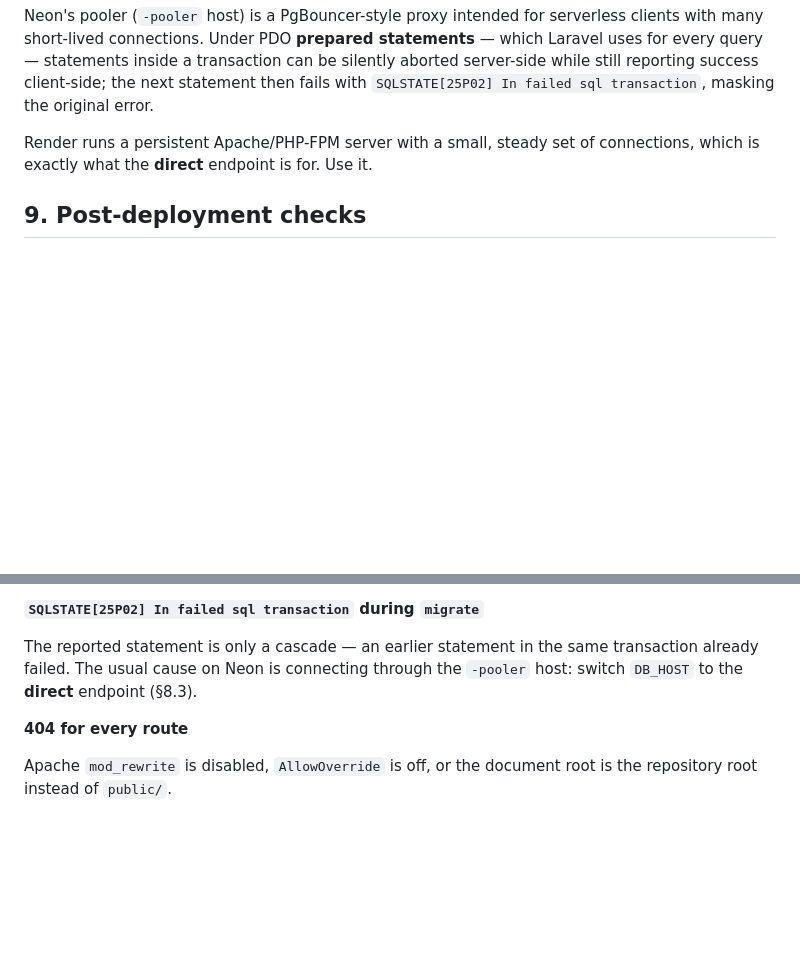
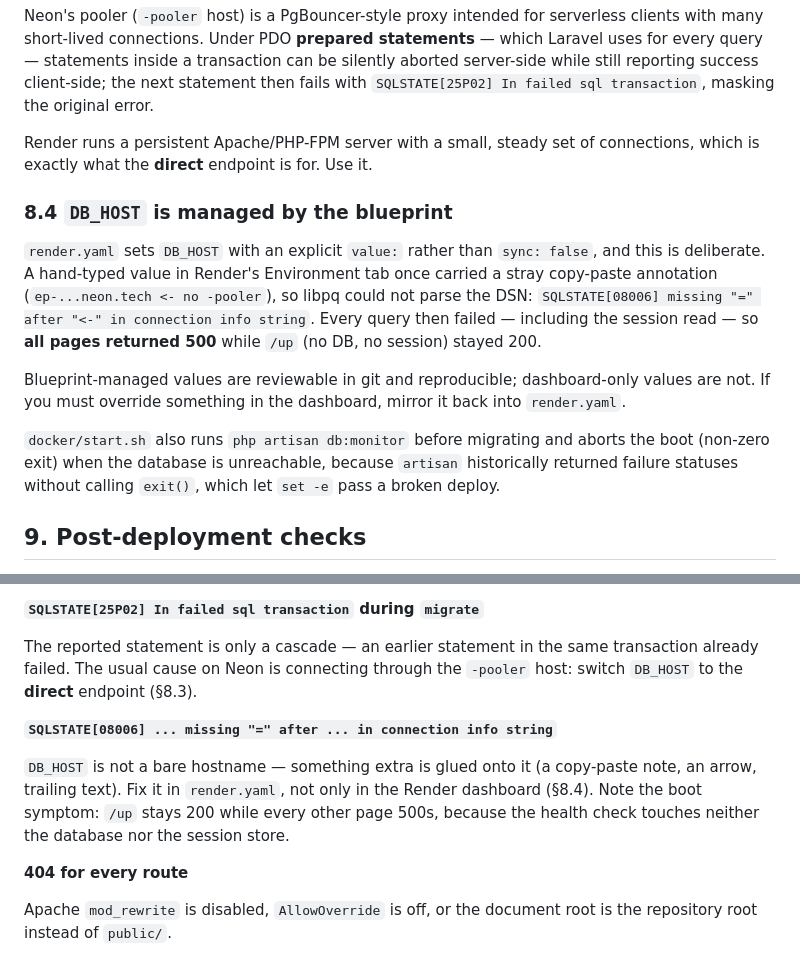
Before and after one commit to natskie101/osas_beacon, a Markdown page: docs/DEPLOYMENT.md, 2 parts joined by grey strips. Drawn GitHub-style; blank space fills up the shorter version.

Commit message:
Document the SQLSTATE 08006 DSN incident and blueprint-managed DB_HOST

```diff
--- a/docs/DEPLOYMENT.md
+++ b/docs/DEPLOYMENT.md
@@ -225,6 +225,25 @@ client-side; the next statement then fails with
 Render runs a persistent Apache/PHP-FPM server with a small, steady set of
 connections, which is exactly what the **direct** endpoint is for. Use it.
 
+### 8.4 `DB_HOST` is managed by the blueprint
+
+`render.yaml` sets `DB_HOST` with an explicit `value:` rather than
+`sync: false`, and this is deliberate. A hand-typed value in Render's
+Environment tab once carried a stray copy-paste annotation
+(`ep-...neon.tech <- no -pooler`), so libpq could not parse the DSN:
+`SQLSTATE[08006] missing "=" after "<-" in connection info string`.
+Every query then failed — including the session read — so **all pages
+returned 500** while `/up` (no DB, no session) stayed 200.
+
+Blueprint-managed values are reviewable in git and reproducible;
+dashboard-only values are not. If you must override something in the
+dashboard, mirror it back into `render.yaml`.
+
+`docker/start.sh` also runs `php artisan db:monitor` before migrating
+and aborts the boot (non-zero exit) when the database is unreachable,
+because `artisan` historically returned failure statuses without
+calling `exit()`, which let `set -e` pass a broken deploy.
+
 ## 9. Post-deployment checks
 
 - Visit `/login` and sign in as each role.
@@ -256,6 +275,14 @@ The reported statement is only a cascade — an earlier statement in the same
 transaction already failed. The usual cause on Neon is connecting through the
 `-pooler` host: switch `DB_HOST` to the **direct** endpoint (§8.3).
 
+**`SQLSTATE[08006] ... missing "=" after ... in connection info string`**
+
+`DB_HOST` is not a bare hostname — something extra is glued onto it (a
+copy-paste note, an arrow, trailing text). Fix it in `render.yaml`, not only
+in the Render dashboard (§8.4). Note the boot symptom: `/up` stays 200 while
+every other page 500s, because the health check touches neither the database
+nor the session store.
+
 **404 for every route**
 
 Apache `mod_rewrite` is disabled, `AllowOverride` is off, or the document root
```
